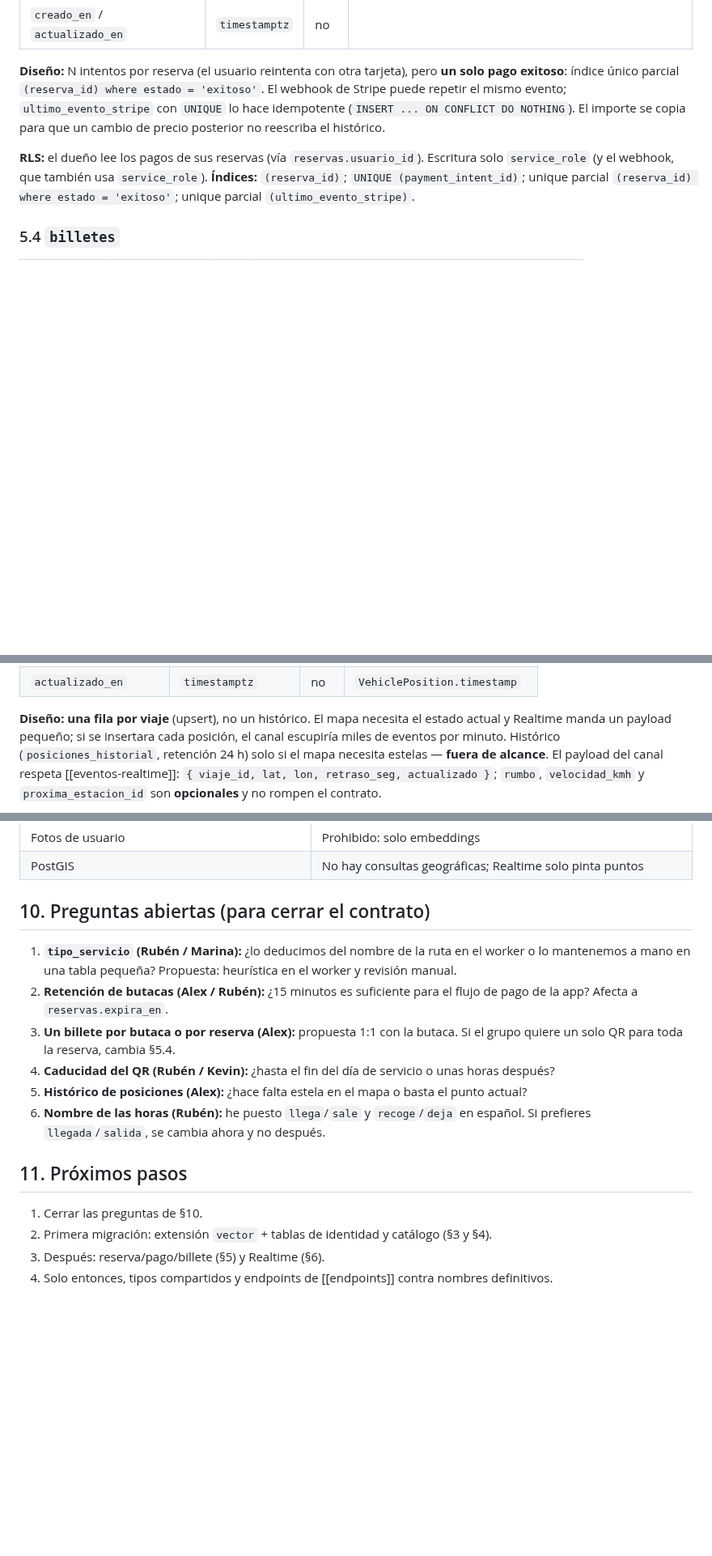
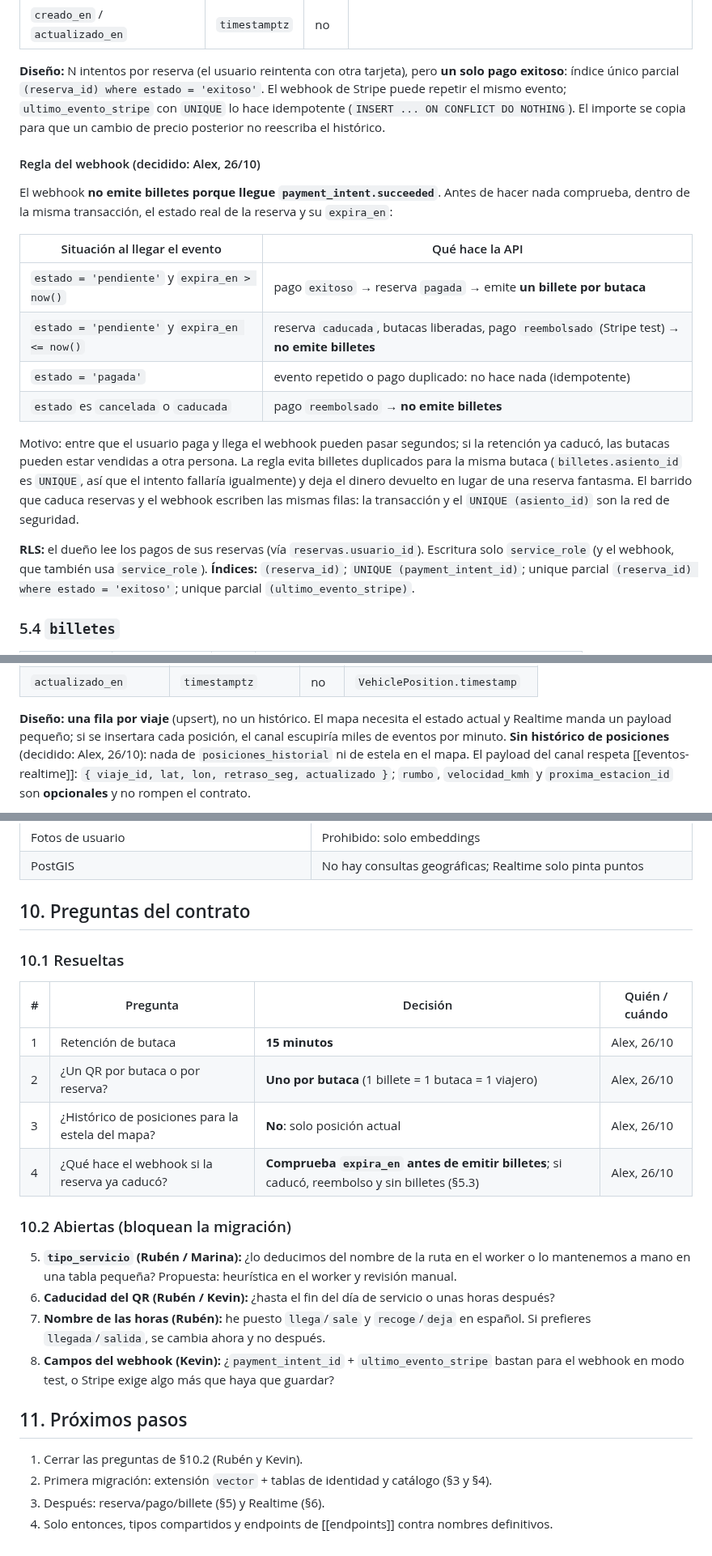
Before and after one commit to Alex-Oses/renfe-app, a Markdown page: obsidian/02-contratos-api/modelo-datos.md, 3 parts joined by grey strips. Shown at 81% size. Rendered like a GitHub page; blank space fills up the shorter version.

Commit message:
docs(db): cerrar las decisiones de Alex en el modelo de datos
Retencion de 15 min, un QR por butaca y sin historico de posiciones quedan

como decision. Anade la regla del webhook: comprobar expira_en antes de

emitir billetes, con los cuatro casos y el reembolso si ya caduco.

```diff
--- a/obsidian/02-contratos-api/modelo-datos.md
+++ b/obsidian/02-contratos-api/modelo-datos.md
@@ -302,6 +302,25 @@ puede repetir el mismo evento; `ultimo_evento_stripe` con `UNIQUE` lo hace idemp
 (`INSERT ... ON CONFLICT DO NOTHING`). El importe se copia para que un cambio de precio
 posterior no reescriba el histórico.
 
+#### Regla del webhook (decidido: Alex, 26/10)
+
+El webhook **no emite billetes porque llegue `payment_intent.succeeded`**. Antes de hacer nada
+comprueba, dentro de la misma transacción, el estado real de la reserva y su `expira_en`:
+
+| Situación al llegar el evento | Qué hace la API |
+|---|---|
+| `estado = 'pendiente'` y `expira_en > now()` | pago `exitoso` → reserva `pagada` → emite **un billete por butaca** |
+| `estado = 'pendiente'` y `expira_en <= now()` | reserva `caducada`, butacas liberadas, pago `reembolsado` (Stripe test) → **no emite billetes** |
+| `estado = 'pagada'` | evento repetido o pago duplicado: no hace nada (idempotente) |
+| `estado` es `cancelada` o `caducada` | pago `reembolsado` → **no emite billetes** |
+
+Motivo: entre que el usuario paga y llega el webhook pueden pasar segundos; si la retención ya
+caducó, las butacas pueden estar vendidas a otra persona. La regla evita billetes duplicados
+para la misma butaca (`billetes.asiento_id` es `UNIQUE`, así que el intento fallaría igualmente)
+y deja el dinero devuelto en lugar de una reserva fantasma.
+El barrido que caduca reservas y el webhook escriben las mismas filas: la transacción y el
+`UNIQUE (asiento_id)` son la red de seguridad.
+
 **RLS:** el dueño lee los pagos de sus reservas (vía `reservas.usuario_id`). Escritura solo
 `service_role` (y el webhook, que también usa `service_role`).
 **Índices:** `(reserva_id)`; `UNIQUE (payment_intent_id)`; unique parcial
@@ -369,8 +389,8 @@ Escritura solo `service_role`.
 
 **Diseño:** **una fila por viaje** (upsert), no un histórico. El mapa necesita el estado actual y
 Realtime manda un payload pequeño; si se insertara cada posición, el canal escupiría miles de
-eventos por minuto. Histórico (`posiciones_historial`, retención 24 h) solo si el mapa necesita
-estelas — **fuera de alcance**.
+eventos por minuto. **Sin histórico de posiciones** (decidido: Alex, 26/10): nada de
+`posiciones_historial` ni de estela en el mapa.
 El payload del canal respeta [[eventos-realtime]]: `{ viaje_id, lat, lon, retraso_seg, actualizado }`;
 `rumbo`, `velocidad_kmh` y `proxima_estacion_id` son **opcionales** y no rompen el contrato.
 
@@ -428,22 +448,30 @@ nada que no toque.
 | Fotos de usuario | Prohibido: solo embeddings |
 | PostGIS | No hay consultas geográficas; Realtime solo pinta puntos |
 
-## 10. Preguntas abiertas (para cerrar el contrato)
+## 10. Preguntas del contrato
 
-1. **`tipo_servicio` (Rubén / Marina):** ¿lo deducimos del nombre de la ruta en el worker o lo
+### 10.1 Resueltas
+
+| # | Pregunta | Decisión | Quién / cuándo |
+|---|---|---|---|
+| 1 | Retención de butaca | **15 minutos** | Alex, 26/10 |
+| 2 | ¿Un QR por butaca o por reserva? | **Uno por butaca** (1 billete = 1 butaca = 1 viajero) | Alex, 26/10 |
+| 3 | ¿Histórico de posiciones para la estela del mapa? | **No**: solo posición actual | Alex, 26/10 |
+| 4 | ¿Qué hace el webhook si la reserva ya caducó? | **Comprueba `expira_en` antes de emitir billetes**; si caducó, reembolso y sin billetes (§5.3) | Alex, 26/10 |
+
+### 10.2 Abiertas (bloquean la migración)
+
+5. **`tipo_servicio` (Rubén / Marina):** ¿lo deducimos del nombre de la ruta en el worker o lo
    mantenemos a mano en una tabla pequeña? Propuesta: heurística en el worker y revisión manual.
-2. **Retención de butacas (Alex / Rubén):** ¿15 minutos es suficiente para el flujo de pago de la
-   app? Afecta a `reservas.expira_en`.
-3. **Un billete por butaca o por reserva (Alex):** propuesta 1:1 con la butaca. Si el grupo quiere
-   un solo QR para toda la reserva, cambia §5.4.
-4. **Caducidad del QR (Rubén / Kevin):** ¿hasta el fin del día de servicio o unas horas después?
-5. **Histórico de posiciones (Alex):** ¿hace falta estela en el mapa o basta el punto actual?
-6. **Nombre de las horas (Rubén):** he puesto `llega`/`sale` y `recoge`/`deja` en español.
+6. **Caducidad del QR (Rubén / Kevin):** ¿hasta el fin del día de servicio o unas horas después?
+7. **Nombre de las horas (Rubén):** he puesto `llega`/`sale` y `recoge`/`deja` en español.
    Si prefieres `llegada`/`salida`, se cambia ahora y no después.
+8. **Campos del webhook (Kevin):** ¿`payment_intent_id` + `ultimo_evento_stripe` bastan para el
+   webhook en modo test, o Stripe exige algo más que haya que guardar?
 
 ## 11. Próximos pasos
 
-1. Cerrar las preguntas de §10.
+1. Cerrar las preguntas de §10.2 (Rubén y Kevin).
 2. Primera migración: extensión `vector` + tablas de identidad y catálogo (§3 y §4).
 3. Después: reserva/pago/billete (§5) y Realtime (§6).
 4. Solo entonces, tipos compartidos y endpoints de [[endpoints]] contra nombres definitivos.
```
Also changed, not shown: other parts of obsidian/02-contratos-api/modelo-datos.md (+7 -6 lines).
